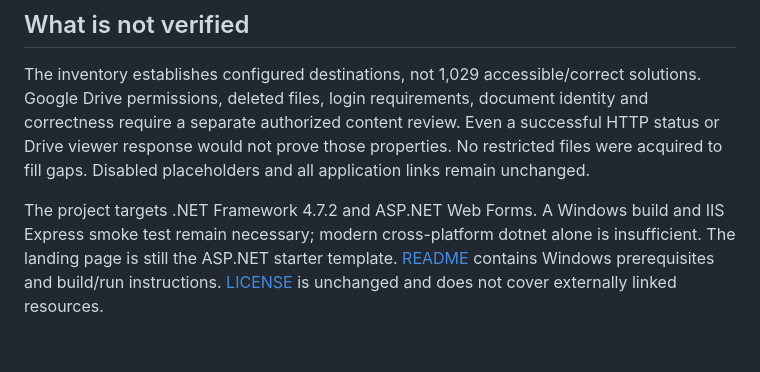
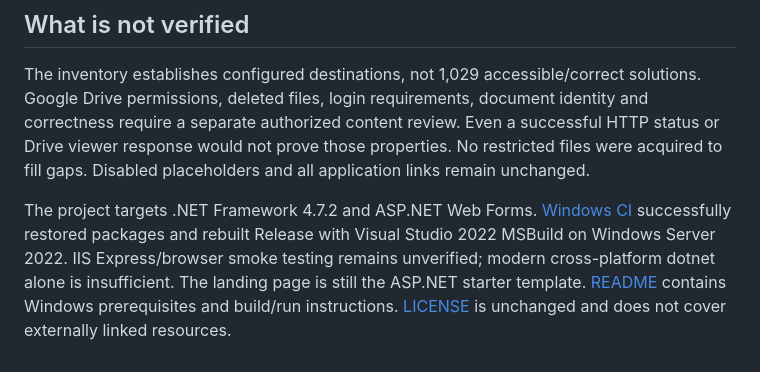
Before and after one commit to kathan17-source/PathFinder, a Markdown page: docs/CATALOG_INVENTORY.md, the part around the change. GitHub-like rendering.

```diff
--- a/docs/CATALOG_INVENTORY.md
+++ b/docs/CATALOG_INVENTORY.md
@@ -37,4 +37,4 @@ The ten empty-link entries are in Properties of Matter: MCQ 03; Build Your Under
 
 The inventory establishes configured destinations, not 1,029 accessible/correct solutions. Google Drive permissions, deleted files, login requirements, document identity and correctness require a separate authorized content review. Even a successful HTTP status or Drive viewer response would not prove those properties. No restricted files were acquired to fill gaps. Disabled placeholders and all application links remain unchanged.
 
-The project targets .NET Framework 4.7.2 and ASP.NET Web Forms. A Windows build and IIS Express smoke test remain necessary; modern cross-platform dotnet alone is insufficient. The landing page is still the ASP.NET starter template. [README](../README.md) contains Windows prerequisites and build/run instructions. [LICENSE](../LICENSE) is unchanged and does not cover externally linked resources.
+The project targets .NET Framework 4.7.2 and ASP.NET Web Forms. [Windows CI](https://github.com/kathan17-source/PathFinder/actions/runs/40463577633) successfully restored packages and rebuilt Release with Visual Studio 2022 MSBuild on Windows Server 2022. IIS Express/browser smoke testing remains unverified; modern cross-platform dotnet alone is insufficient. The landing page is still the ASP.NET starter template. [README](../README.md) contains Windows prerequisites and build/run instructions. [LICENSE](../LICENSE) is unchanged and does not cover externally linked resources.
```
Also changed, not shown: README.md (+1 -1 lines).
